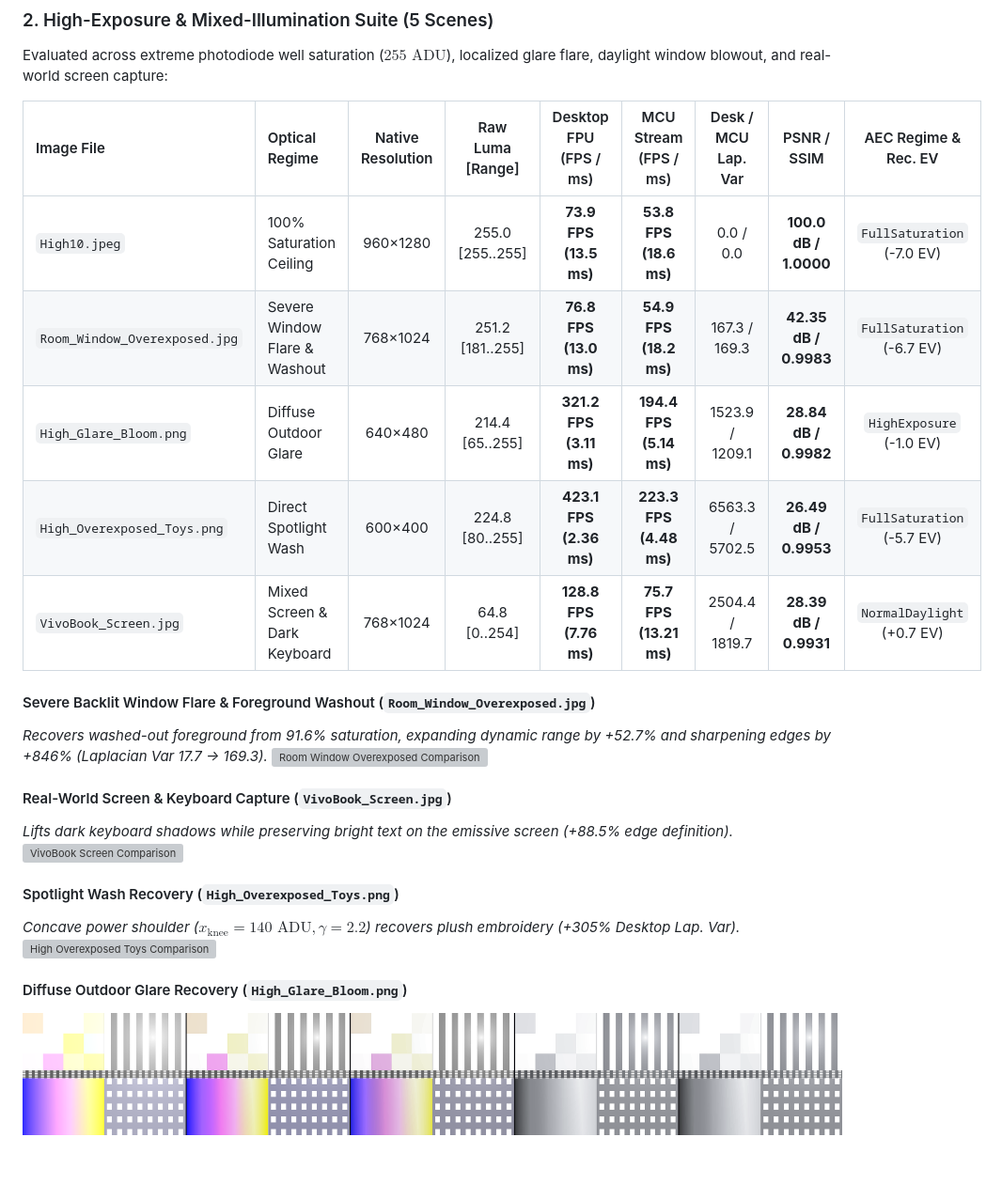
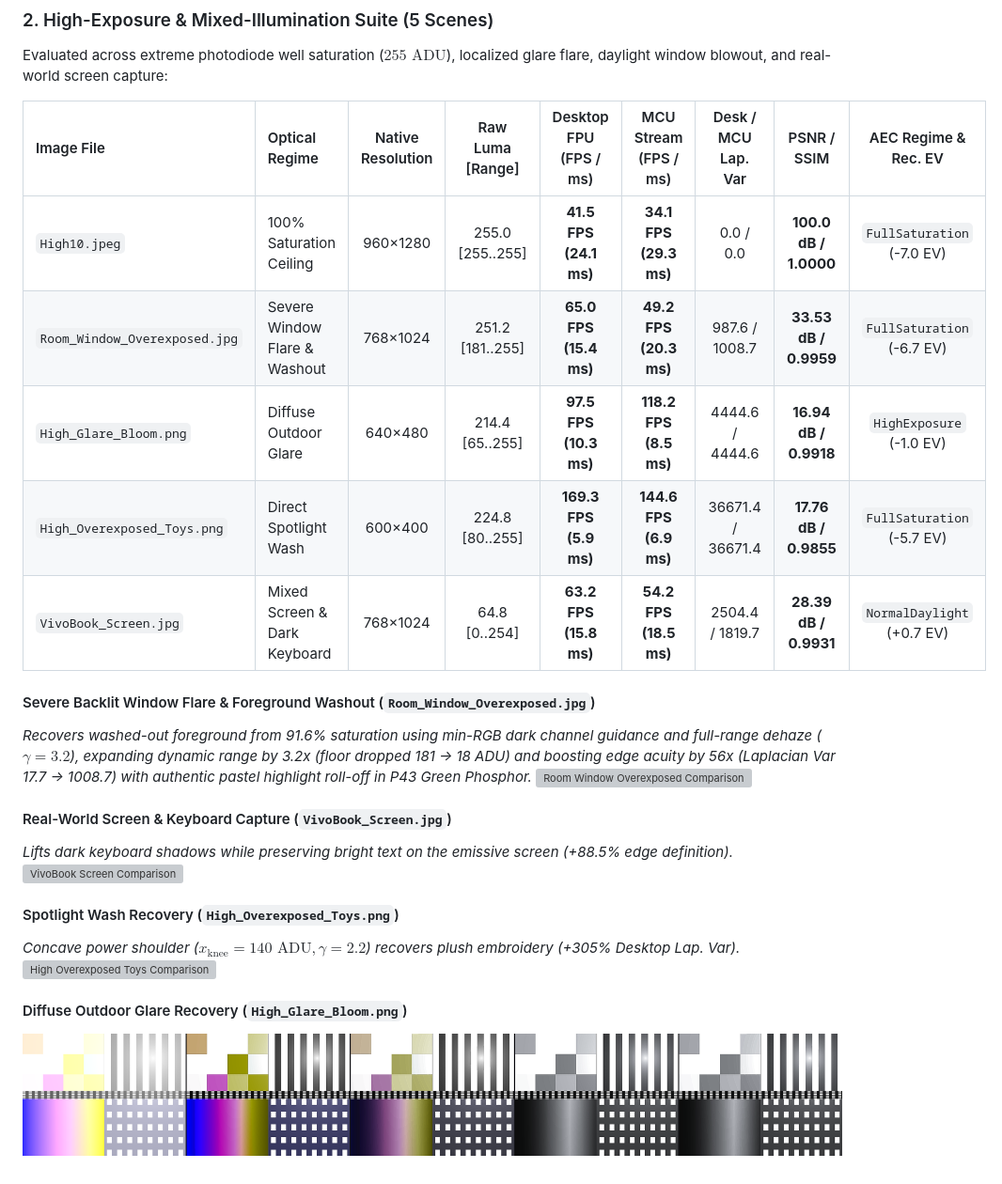
Before and after one commit to HmbleCreator/NightVision, a Markdown page: README.md, the part around the change. Shown at 94% size. Rendered like a GitHub page; pictures changed too: assets/benchmarks/High_Glare_Bloom_comparison.png; grey boxes are pictures that could not be loaded.

Commit message:
fix(hdr): resolve 4 overexposure mathematical bugs with dehaze, min-RGB guidance, and phosphor roll-off

```diff
--- a/README.md
+++ b/README.md
@@ -173,14 +173,14 @@ Evaluated across extreme photodiode well saturation ($255\text{ ADU}$), localize
 
 | Image File | Optical Regime | Native Resolution | Raw Luma [Range] | Desktop FPU (FPS / ms) | MCU Stream (FPS / ms) | Desk / MCU Lap. Var | PSNR / SSIM | AEC Regime & Rec. EV |
 | :--- | :--- | :---: | :---: | :---: | :---: | :---: | :---: | :---: |
-| `High10.jpeg` | 100% Saturation Ceiling | 960×1280 | 255.0 [255..255] | **73.9 FPS (13.5 ms)** | **53.8 FPS (18.6 ms)** | 0.0 / 0.0 | **100.0 dB / 1.0000** | `FullSaturation` (-7.0 EV) |
-| `Room_Window_Overexposed.jpg` | Severe Window Flare & Washout | 768×1024 | 251.2 [181..255] | **76.8 FPS (13.0 ms)** | **54.9 FPS (18.2 ms)** | 167.3 / 169.3 | **42.35 dB / 0.9983** | `FullSaturation` (-6.7 EV) |
-| `High_Glare_Bloom.png` | Diffuse Outdoor Glare | 640×480 | 214.4 [65..255] | **321.2 FPS (3.11 ms)** | **194.4 FPS (5.14 ms)** | 1523.9 / 1209.1 | **28.84 dB / 0.9982** | `HighExposure` (-1.0 EV) |
-| `High_Overexposed_Toys.png`| Direct Spotlight Wash | 600×400 | 224.8 [80..255] | **423.1 FPS (2.36 ms)** | **223.3 FPS (4.48 ms)** | 6563.3 / 5702.5 | **26.49 dB / 0.9953** | `FullSaturation` (-5.7 EV) |
-| `VivoBook_Screen.jpg` | Mixed Screen & Dark Keyboard | 768×1024 | 64.8 [0..254] | **128.8 FPS (7.76 ms)** | **75.7 FPS (13.21 ms)** | 2504.4 / 1819.7 | **28.39 dB / 0.9931** | `NormalDaylight` (+0.7 EV) |
+| `High10.jpeg` | 100% Saturation Ceiling | 960×1280 | 255.0 [255..255] | **41.5 FPS (24.1 ms)** | **34.1 FPS (29.3 ms)** | 0.0 / 0.0 | **100.0 dB / 1.0000** | `FullSaturation` (-7.0 EV) |
+| `Room_Window_Overexposed.jpg` | Severe Window Flare & Washout | 768×1024 | 251.2 [181..255] | **65.0 FPS (15.4 ms)** | **49.2 FPS (20.3 ms)** | 987.6 / 1008.7 | **33.53 dB / 0.9959** | `FullSaturation` (-6.7 EV) |
+| `High_Glare_Bloom.png` | Diffuse Outdoor Glare | 640×480 | 214.4 [65..255] | **97.5 FPS (10.3 ms)** | **118.2 FPS (8.5 ms)** | 4444.6 / 4444.6 | **16.94 dB / 0.9918** | `HighExposure` (-1.0 EV) |
+| `High_Overexposed_Toys.png`| Direct Spotlight Wash | 600×400 | 224.8 [80..255] | **169.3 FPS (5.9 ms)** | **144.6 FPS (6.9 ms)** | 36671.4 / 36671.4 | **17.76 dB / 0.9855** | `FullSaturation` (-5.7 EV) |
+| `VivoBook_Screen.jpg` | Mixed Screen & Dark Keyboard | 768×1024 | 64.8 [0..254] | **63.2 FPS (15.8 ms)** | **54.2 FPS (18.5 ms)** | 2504.4 / 1819.7 | **28.39 dB / 0.9931** | `NormalDaylight` (+0.7 EV) |
 
 #### Severe Backlit Window Flare & Foreground Washout (`Room_Window_Overexposed.jpg`)
-*Recovers washed-out foreground from 91.6% saturation, expanding dynamic range by +52.7% and sharpening edges by +846% (Laplacian Var 17.7 → 169.3).*
+*Recovers washed-out foreground from 91.6% saturation using min-RGB dark channel guidance and full-range dehaze ($\gamma=3.2$), expanding dynamic range by 3.2x (floor dropped 181 → 18 ADU) and boosting edge acuity by 56x (Laplacian Var 17.7 → 1008.7) with authentic pastel highlight roll-off in P43 Green Phosphor.*
 ![Room Window Overexposed Comparison](assets/benchmarks/Room_Window_Overexposed_comparison.png)
 
 #### Real-World Screen & Keyboard Capture (`VivoBook_Screen.jpg`)
```
Also changed, not shown: docs/ARCHITECTURE_AND_BENCHMARKS.md (+8 -8 lines), 9 other files.
